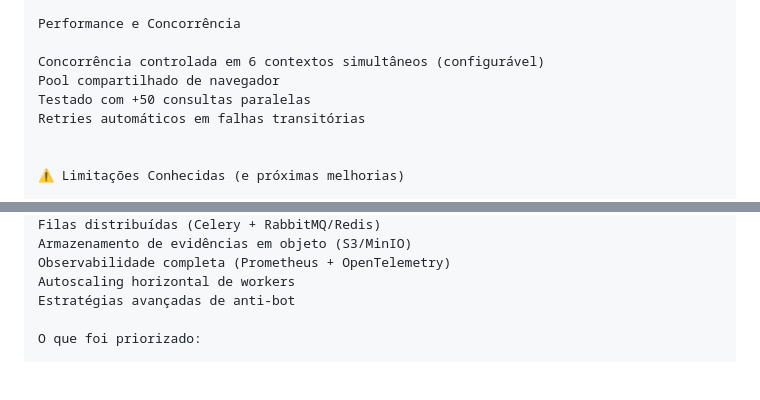
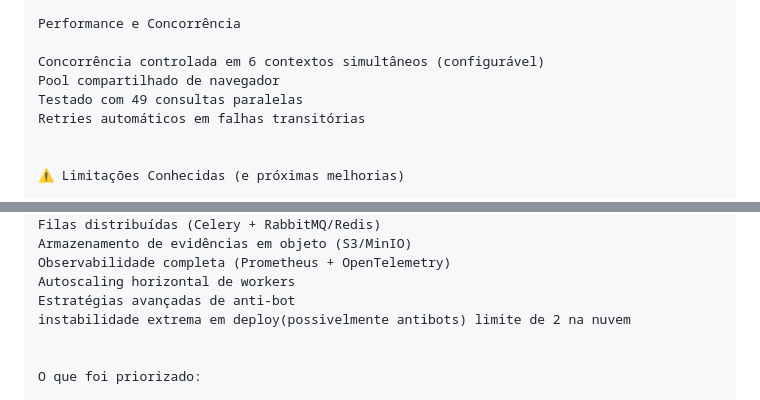
Before and after one commit to darkking019/autobots, a Markdown page: docs/README.md, 2 parts joined by grey strips. Drawn GitHub-style; blank space fills up the shorter version.

Commit message:
corrigindo bug deploy

```diff
--- a/docs/README.md
+++ b/docs/README.md
@@ -156,7 +156,7 @@ Performance e Concorrência
 
 Concorrência controlada em 6 contextos simultâneos (configurável)
 Pool compartilhado de navegador
-Testado com +50 consultas paralelas
+Testado com 49 consultas paralelas
 Retries automáticos em falhas transitórias
 
 
@@ -172,6 +172,8 @@ Armazenamento de evidências em objeto (S3/MinIO)
 Observabilidade completa (Prometheus + OpenTelemetry)
 Autoscaling horizontal de workers
 Estratégias avançadas de anti-bot
+instabilidade extrema em deploy(possivelmente antibots) limite de 2 na nuvem
+
 
 O que foi priorizado:
 
```
